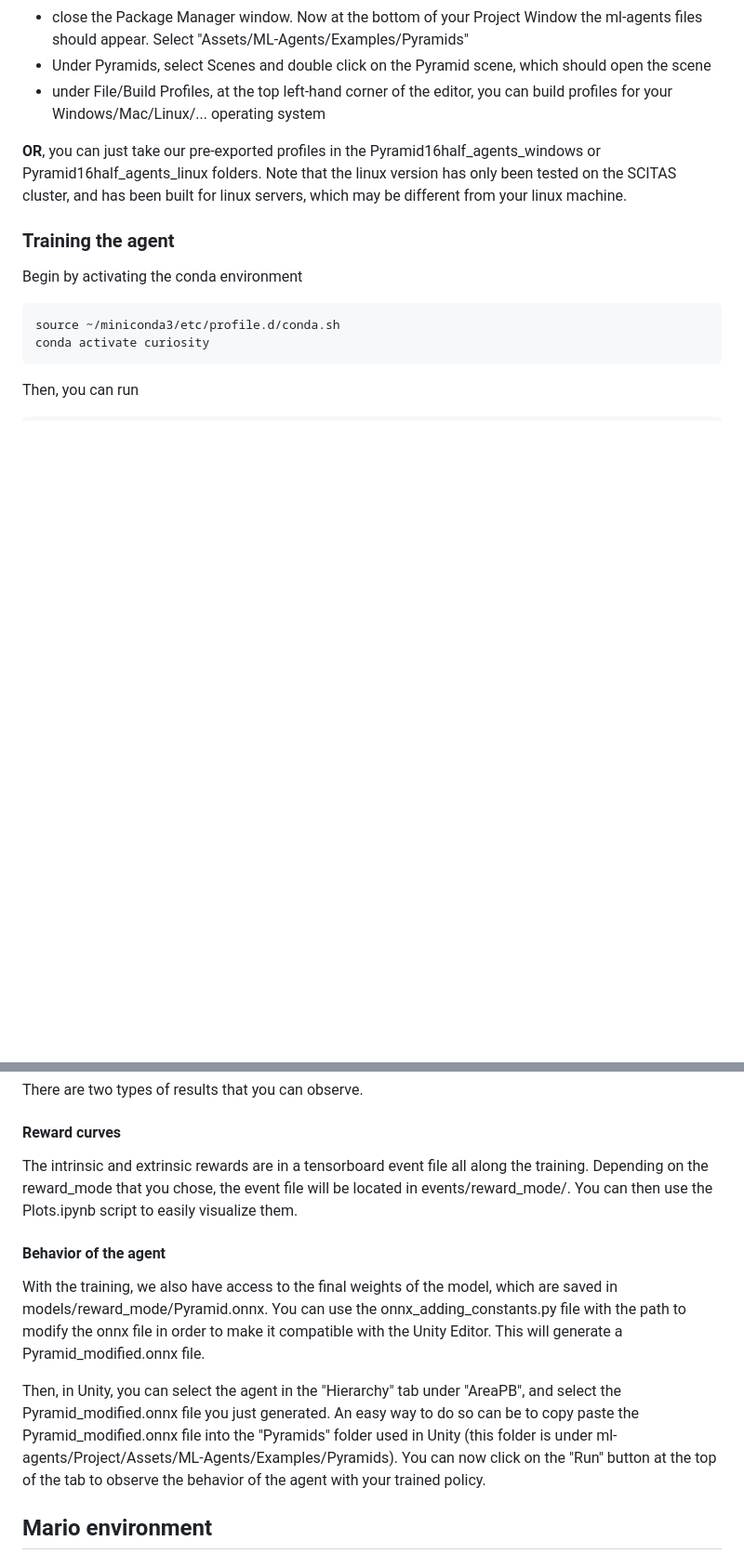
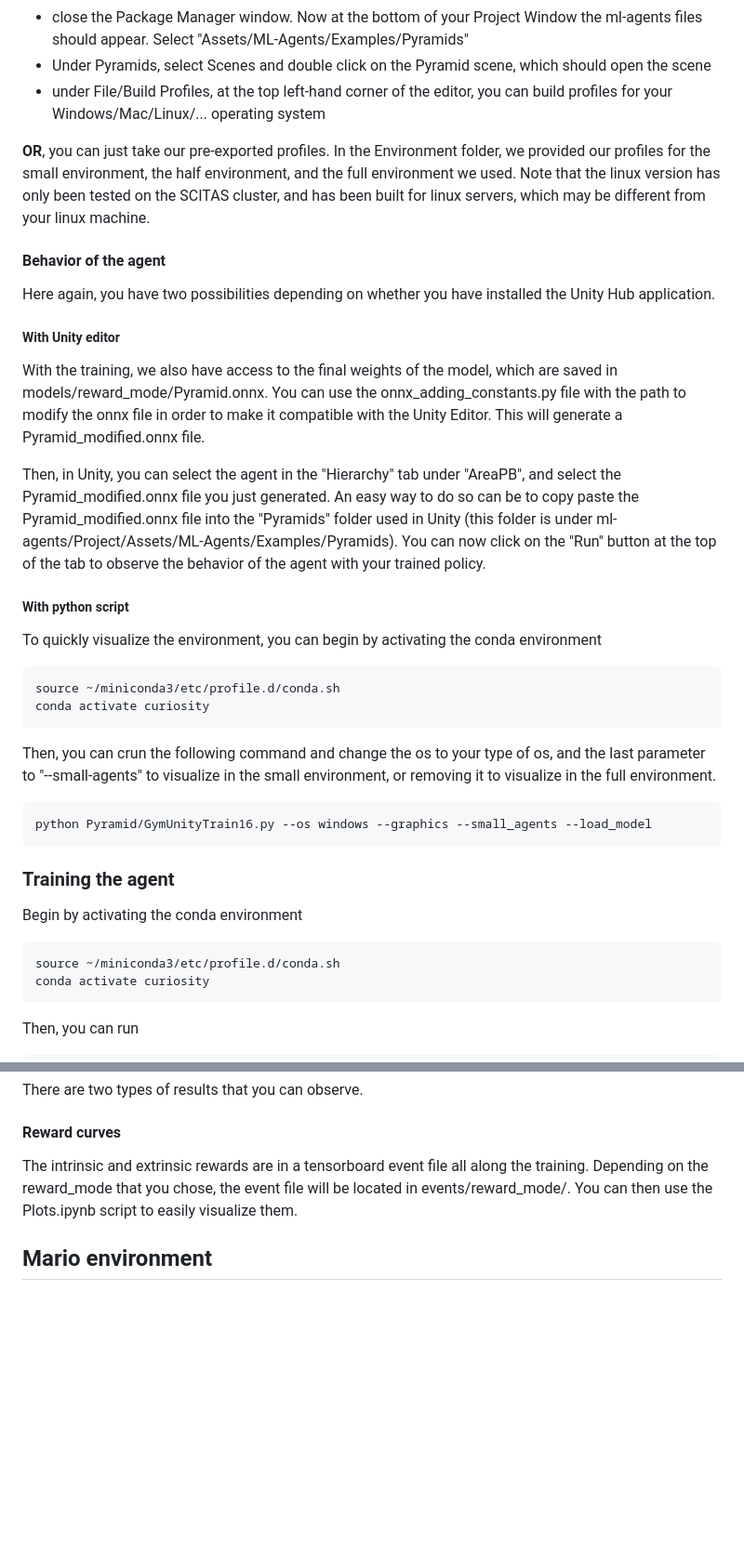
Before and after one commit to usercharly123/VI_Curiosity_Project, a Markdown page: README.md, 2 parts joined by grey strips. Shown: that part at 93% size. GitHub-like rendering; blank space fills up the shorter version.

````diff
--- a/README.md
+++ b/README.md
@@ -32,7 +32,26 @@ To work in the Pyramid environment, you can **either** take the original environ
 - Under Pyramids, select Scenes and double click on the Pyramid scene, which should open the scene
 - under File/Build Profiles, at the top left-hand corner of the editor, you can build profiles for your Windows/Mac/Linux/... operating system
 
-**OR**, you can just take our pre-exported profiles in the Pyramid16half_agents_windows or Pyramid16half_agents_linux folders. Note that the linux version has only been tested on the SCITAS cluster, and has been built for linux servers, which may be different from your linux machine.
+**OR**, you can just take our pre-exported profiles. In the Environment folder, we provided our profiles for the small environment, the half environment, and the full environment we used. Note that the linux version has only been tested on the SCITAS cluster, and has been built for linux servers, which may be different from your linux machine.
+
+#### Behavior of the agent
+Here again, you have two possibilities depending on whether you have installed the Unity Hub application.
+##### With Unity editor
+With the training, we also have access to the final weights of the model, which are saved in models/reward_mode/Pyramid.onnx. You can use the onnx_adding_constants.py file with the path to modify the onnx file in order to make it compatible with the Unity Editor. This will generate a Pyramid_modified.onnx file.
+
+Then, in Unity, you can select the agent in the "Hierarchy" tab under "AreaPB", and select the Pyramid_modified.onnx file you just generated. An easy way to do so can be to copy paste the Pyramid_modified.onnx file into the "Pyramids" folder used in Unity (this folder is under ml-agents/Project/Assets/ML-Agents/Examples/Pyramids). You can now click on the "Run" button at the top of the tab to observe the behavior of the agent with your trained policy.
+
+##### With python script
+To quickly visualize the environment, you can begin by activating the conda environment
+```bash
+source ~/miniconda3/etc/profile.d/conda.sh
+conda activate curiosity
+```
+
+Then, you can crun the following command and change the os to your type of os, and the last parameter to "--small-agents" to visualize in the small environment, or removing it to visualize in the full environment.
+```python
+python Pyramid/GymUnityTrain16.py --os windows --graphics --small_agents --load_model
+```
 
 ### Training the agent
 Begin by activating the conda environment
@@ -59,11 +78,6 @@ There are two types of results that you can observe.
 #### Reward curves
 The intrinsic and extrinsic rewards are in a tensorboard event file all along the training. Depending on the reward_mode that you chose, the event file will be located in events/reward_mode/. You can then use the Plots.ipynb script to easily visualize them.
 
-#### Behavior of the agent
-With the training, we also have access to the final weights of the model, which are saved in models/reward_mode/Pyramid.onnx. You can use the onnx_adding_constants.py file with the path to modify the onnx file in order to make it compatible with the Unity Editor. This will generate a Pyramid_modified.onnx file.
-
-Then, in Unity, you can select the agent in the "Hierarchy" tab under "AreaPB", and select the Pyramid_modified.onnx file you just generated. An easy way to do so can be to copy paste the Pyramid_modified.onnx file into the "Pyramids" folder used in Unity (this folder is under ml-agents/Project/Assets/ML-Agents/Examples/Pyramids). You can now click on the "Run" button at the top of the tab to observe the behavior of the agent with your trained policy.
-
 ## **Mario environment**
 
 ### Setup
````
